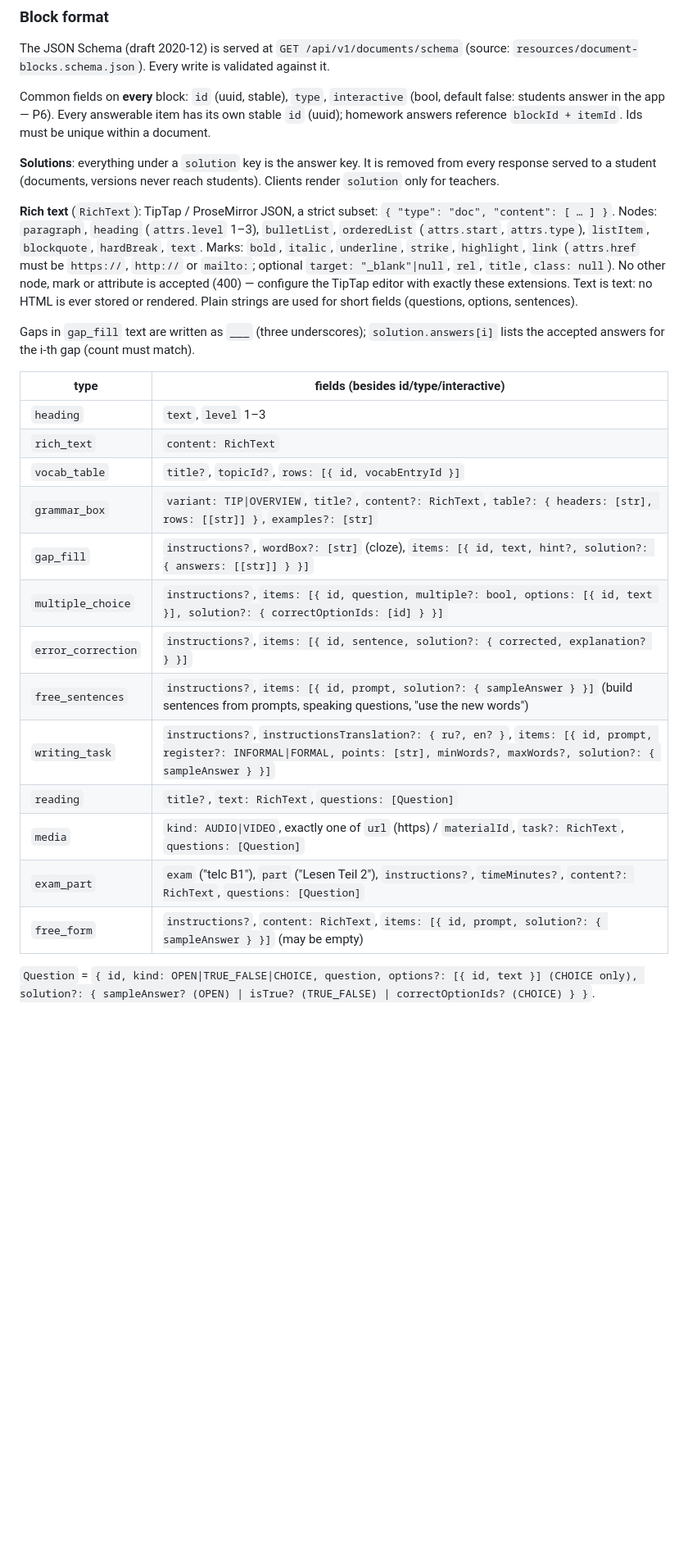
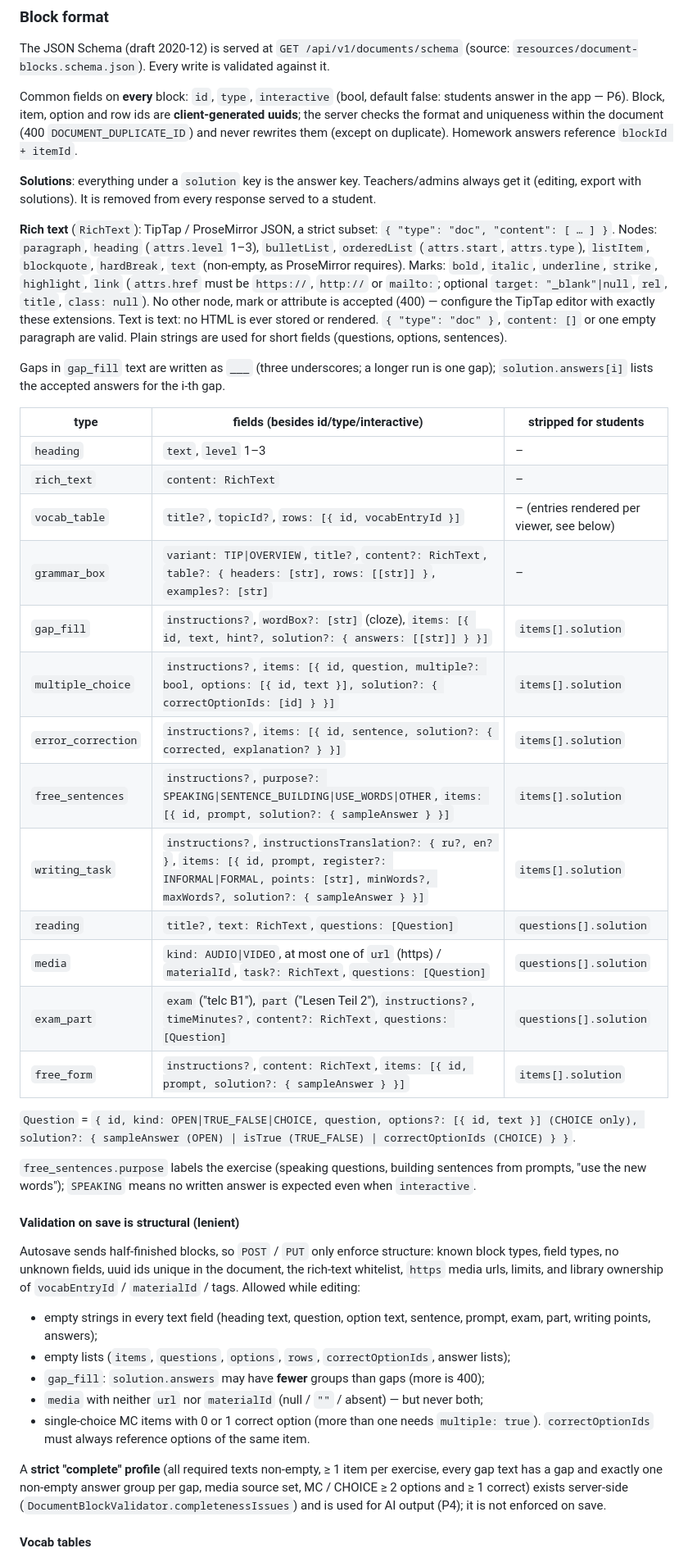
Before and after one commit to gvart/parleyroom, a Markdown page: API.md, the part around one of its changes. Shown at 82% size. Drawn GitHub-style; blank space fills up the shorter version.

Commit message:
docs(document): finalize contract (revision, lenient validation, purpose, material access)

```diff
--- a/API.md
+++ b/API.md
@@ -351,43 +351,68 @@ teacher's document is 403; a student without access gets 404 `DOCUMENT_NOT_FOUND
 The JSON Schema (draft 2020-12) is served at `GET /api/v1/documents/schema` (source:
 `resources/document-blocks.schema.json`). Every write is validated against it.
 
-Common fields on **every** block: `id` (uuid, stable), `type`, `interactive` (bool, default
-false: students answer in the app — P6). Every answerable item has its own stable `id`
-(uuid); homework answers reference `blockId + itemId`. Ids must be unique within a document.
+Common fields on **every** block: `id`, `type`, `interactive` (bool, default false: students
+answer in the app — P6). Block, item, option and row ids are **client-generated uuids**; the server
+checks the format and uniqueness within the document (400 `DOCUMENT_DUPLICATE_ID`) and never
+rewrites them (except on duplicate). Homework answers reference `blockId + itemId`.
 
-**Solutions**: everything under a `solution` key is the answer key. It is removed from every
-response served to a student (documents, versions never reach students). Clients render
-`solution` only for teachers.
+**Solutions**: everything under a `solution` key is the answer key. Teachers/admins always get it
+(editing, export with solutions). It is removed from every response served to a student.
 
 **Rich text** (`RichText`): TipTap / ProseMirror JSON, a strict subset:
 `{ "type": "doc", "content": [ … ] }`. Nodes: `paragraph`, `heading` (`attrs.level` 1–3),
 `bulletList`, `orderedList` (`attrs.start`, `attrs.type`), `listItem`, `blockquote`, `hardBreak`,
-`text`. Marks: `bold`, `italic`, `underline`, `strike`, `highlight`, `link` (`attrs.href` must be
-`https://`, `http://` or `mailto:`; optional `target: "_blank"|null`, `rel`, `title`, `class: null`).
-No other node, mark or attribute is accepted (400) — configure the TipTap editor with exactly these
-extensions. Text is text: no HTML is ever stored or rendered.
+`text` (non-empty, as ProseMirror requires). Marks: `bold`, `italic`, `underline`, `strike`,
+`highlight`, `link` (`attrs.href` must be `https://`, `http://` or `mailto:`; optional
+`target: "_blank"|null`, `rel`, `title`, `class: null`). No other node, mark or attribute is
+accepted (400) — configure the TipTap editor with exactly these extensions. Text is text: no HTML
+is ever stored or rendered. `{ "type": "doc" }`, `content: []` or one empty paragraph are valid.
 Plain strings are used for short fields (questions, options, sentences).
 
-Gaps in `gap_fill` text are written as `___` (three underscores); `solution.answers[i]` lists
-the accepted answers for the i-th gap (count must match).
+Gaps in `gap_fill` text are written as `___` (three underscores; a longer run is one gap);
+`solution.answers[i]` lists the accepted answers for the i-th gap.
 
-| type | fields (besides id/type/interactive) |
-|---|---|
-| `heading` | `text`, `level` 1–3 |
-| `rich_text` | `content: RichText` |
-| `vocab_table` | `title?`, `topicId?`, `rows: [{ id, vocabEntryId }]` |
-| `grammar_box` | `variant: TIP\|OVERVIEW`, `title?`, `content?: RichText`, `table?: { headers: [str], rows: [[str]] }`, `examples?: [str]` |
-| `gap_fill` | `instructions?`, `wordBox?: [str]` (cloze), `items: [{ id, text, hint?, solution?: { answers: [[str]] } }]` |
-| `multiple_choice` | `instructions?`, `items: [{ id, question, multiple?: bool, options: [{ id, text }], solution?: { correctOptionIds: [id] } }]` |
-| `error_correction` | `instructions?`, `items: [{ id, sentence, solution?: { corrected, explanation? } }]` |
-| `free_sentences` | `instructions?`, `items: [{ id, prompt, solution?: { sampleAnswer } }]` (build sentences from prompts, speaking questions, "use the new words") |
-| `writing_task` | `instructions?`, `instructionsTranslation?: { ru?, en? }`, `items: [{ id, prompt, register?: INFORMAL\|FORMAL, points: [str], minWords?, maxWords?, solution?: { sampleAnswer } }]` |
-| `reading` | `title?`, `text: RichText`, `questions: [Question]` |
-| `media` | `kind: AUDIO\|VIDEO`, exactly one of `url` (https) / `materialId`, `task?: RichText`, `questions: [Question]` |
-| `exam_part` | `exam` ("telc B1"), `part` ("Lesen Teil 2"), `instructions?`, `timeMinutes?`, `content?: RichText`, `questions: [Question]` |
-| `free_form` | `instructions?`, `content: RichText`, `items: [{ id, prompt, solution?: { sampleAnswer } }]` (may be empty) |
+| type | fields (besides id/type/interactive) | stripped for students |
+|---|---|---|
+| `heading` | `text`, `level` 1–3 | – |
+| `rich_text` | `content: RichText` | – |
+| `vocab_table` | `title?`, `topicId?`, `rows: [{ id, vocabEntryId }]` | – (entries rendered per viewer, see below) |
+| `grammar_box` | `variant: TIP\|OVERVIEW`, `title?`, `content?: RichText`, `table?: { headers: [str], rows: [[str]] }`, `examples?: [str]` | – |
+| `gap_fill` | `instructions?`, `wordBox?: [str]` (cloze), `items: [{ id, text, hint?, solution?: { answers: [[str]] } }]` | `items[].solution` |
+| `multiple_choice` | `instructions?`, `items: [{ id, question, multiple?: bool, options: [{ id, text }], solution?: { correctOptionIds: [id] } }]` | `items[].solution` |
+| `error_correction` | `instructions?`, `items: [{ id, sentence, solution?: { corrected, explanation? } }]` | `items[].solution` |
+| `free_sentences` | `instructions?`, `purpose?: SPEAKING\|SENTENCE_BUILDING\|USE_WORDS\|OTHER`, `items: [{ id, prompt, solution?: { sampleAnswer } }]` | `items[].solution` |
+| `writing_task` | `instructions?`, `instructionsTranslation?: { ru?, en? }`, `items: [{ id, prompt, register?: INFORMAL\|FORMAL, points: [str], minWords?, maxWords?, solution?: { sampleAnswer } }]` | `items[].solution` |
+| `reading` | `title?`, `text: RichText`, `questions: [Question]` | `questions[].solution` |
+| `media` | `kind: AUDIO\|VIDEO`, at most one of `url` (https) / `materialId`, `task?: RichText`, `questions: [Question]` | `questions[].solution` |
+| `exam_part` | `exam` ("telc B1"), `part` ("Lesen Teil 2"), `instructions?`, `timeMinutes?`, `content?: RichText`, `questions: [Question]` | `questions[].solution` |
+| `free_form` | `instructions?`, `content: RichText`, `items: [{ id, prompt, solution?: { sampleAnswer } }]` | `items[].solution` |
 
 `Question` = `{ id, kind: OPEN|TRUE_FALSE|CHOICE, question, options?: [{ id, text }] (CHOICE only),
-solution?: { sampleAnswer? (OPEN) | isTrue? (TRUE_FALSE) | correctOptionIds? (CHOICE) } }`.
+solution?: { sampleAnswer (OPEN) | isTrue (TRUE_FALSE) | correctOptionIds (CHOICE) } }`.
+
+`free_sentences.purpose` labels the exercise (speaking questions, building sentences from prompts,
+"use the new words"); `SPEAKING` means no written answer is expected even when `interactive`.
+
+#### Validation on save is structural (lenient)
+
+Autosave sends half-finished blocks, so `POST` / `PUT` only enforce structure: known block types,
+field types, no unknown fields, uuid ids unique in the document, the rich-text whitelist, `https`
+media urls, limits, and library ownership of `vocabEntryId` / `materialId` / tags. Allowed while
+editing:
+- empty strings in every text field (heading text, question, option text, sentence, prompt, exam,
+  part, writing points, answers);
+- empty lists (`items`, `questions`, `options`, `rows`, `correctOptionIds`, answer lists);
+- `gap_fill`: `solution.answers` may have **fewer** groups than gaps (more is 400);
+- `media` with neither `url` nor `materialId` (null / `""` / absent) — but never both;
+- single-choice MC items with 0 or 1 correct option (more than one needs `multiple: true`).
+`correctOptionIds` must always reference options of the same item.
+
+A **strict "complete" profile** (all required texts non-empty, ≥ 1 item per exercise, every gap
+text has a gap and exactly one non-empty answer group per gap, media source set, MC / CHOICE ≥ 2
+options and ≥ 1 correct) exists server-side (`DocumentBlockValidator.completenessIssues`) and is
+used for AI output (P4); it is not enforced on save.
+
+#### Vocab tables
 
 `vocab_table` rows point at the owner's library entries (400 `DOCUMENT_INVALID_BLOCK` for a
```
Also changed, not shown: other parts of API.md (+58 -33 lines).
